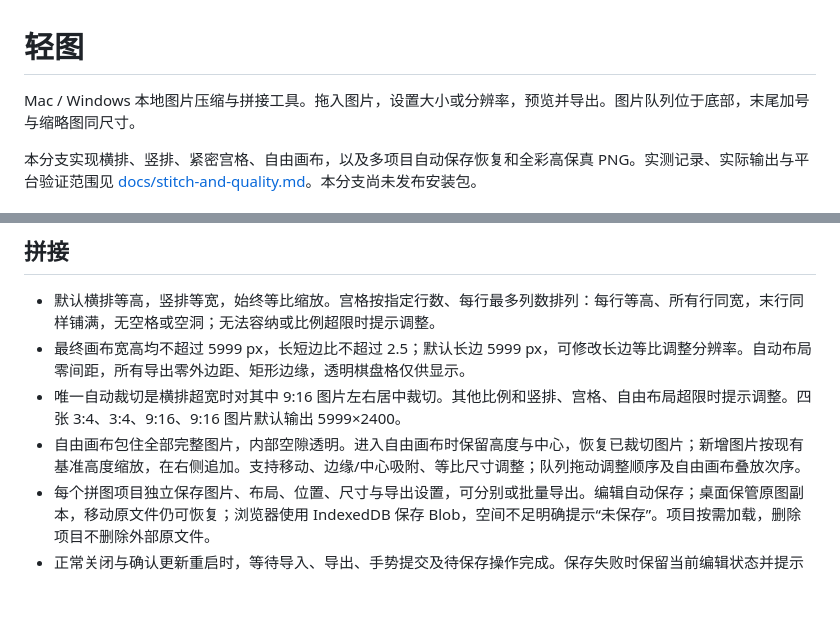
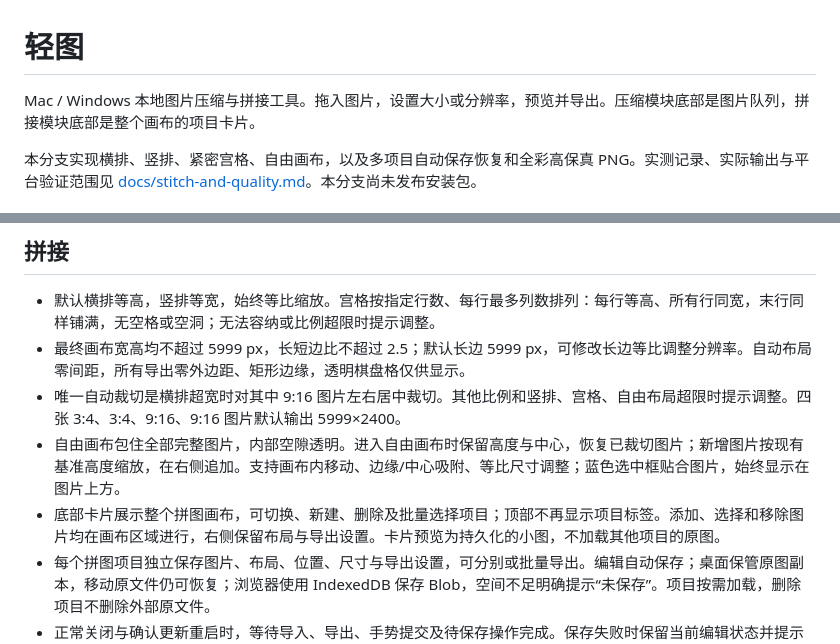
Before and after one commit to a1meon/qingtu, a Markdown page: qingtu/README.md, 2 parts joined by grey strips. GitHub-like rendering; blank space fills up the shorter version.

```diff
--- a/qingtu/README.md
+++ b/qingtu/README.md
@@ -1,6 +1,6 @@
 # 轻图
 
-Mac / Windows 本地图片压缩与拼接工具。拖入图片，设置大小或分辨率，预览并导出。图片队列位于底部，末尾加号与缩略图同尺寸。
+Mac / Windows 本地图片压缩与拼接工具。拖入图片，设置大小或分辨率，预览并导出。压缩模块底部是图片队列，拼接模块底部是整个画布的项目卡片。
 
 本分支实现横排、竖排、紧密宫格、自由画布，以及多项目自动保存恢复和全彩高保真 PNG。实测记录、实际输出与平台验证范围见 [docs/stitch-and-quality.md](docs/stitch-and-quality.md)。本分支尚未发布安装包。
 
@@ -22,7 +22,8 @@ Mac / Windows 本地图片压缩与拼接工具。拖入图片，设置大小或
 - 默认横排等高，竖排等宽，始终等比缩放。宫格按指定行数、每行最多列数排列：每行等高、所有行同宽，末行同样铺满，无空格或空洞；无法容纳或比例超限时提示调整。
 - 最终画布宽高均不超过 5999 px，长短边比不超过 2.5；默认长边 5999 px，可修改长边等比调整分辨率。自动布局零间距，所有导出零外边距、矩形边缘，透明棋盘格仅供显示。
 - 唯一自动裁切是横排超宽时对其中 9:16 图片左右居中裁切。其他比例和竖排、宫格、自由布局超限时提示调整。四张 3:4、3:4、9:16、9:16 图片默认输出 5999×2400。
-- 自由画布包住全部完整图片，内部空隙透明。进入自由画布时保留高度与中心，恢复已裁切图片；新增图片按现有基准高度缩放，在右侧追加。支持移动、边缘/中心吸附、等比尺寸调整；队列拖动调整顺序及自由画布叠放次序。
+- 自由画布包住全部完整图片，内部空隙透明。进入自由画布时保留高度与中心，恢复已裁切图片；新增图片按现有基准高度缩放，在右侧追加。支持画布内移动、边缘/中心吸附、等比尺寸调整；蓝色选中框贴合图片，始终显示在图片上方。
+- 底部卡片展示整个拼图画布，可切换、新建、删除及批量选择项目；顶部不再显示项目标签。添加、选择和移除图片均在画布区域进行，右侧保留布局与导出设置。卡片预览为持久化的小图，不加载其他项目的原图。
 - 每个拼图项目独立保存图片、布局、位置、尺寸与导出设置，可分别或批量导出。编辑自动保存；桌面保管原图副本，移动原文件仍可恢复；浏览器使用 IndexedDB 保存 Blob，空间不足明确提示“未保存”。项目按需加载，删除项目不删除外部原文件。
 - 正常关闭与确认更新重启时，等待导入、导出、手势提交及待保存操作完成。保存失败时保留当前编辑状态并提示重试。
 
```
Also changed, not shown: qingtu/AGENTS.md (+3 -0 lines), qingtu/docs/stitch-and-quality.md (+12 -0 lines), qingtu/docs/stitch-validation/canvas-cards.png (added), 12 other files.
